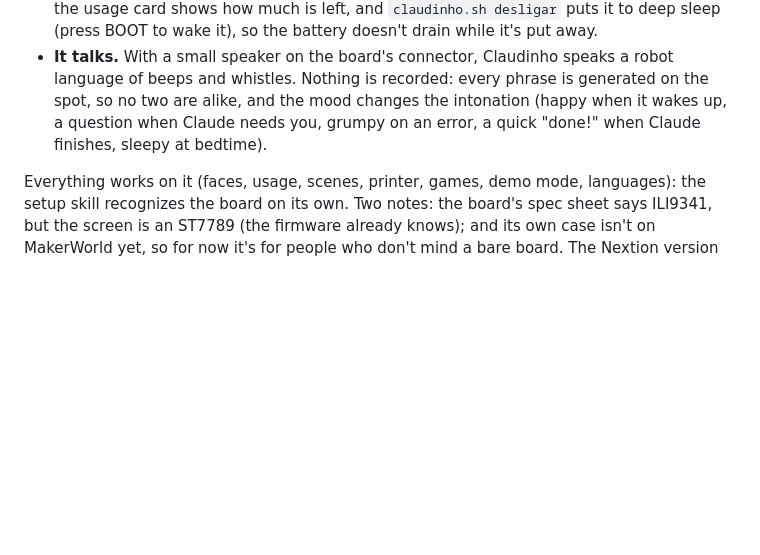
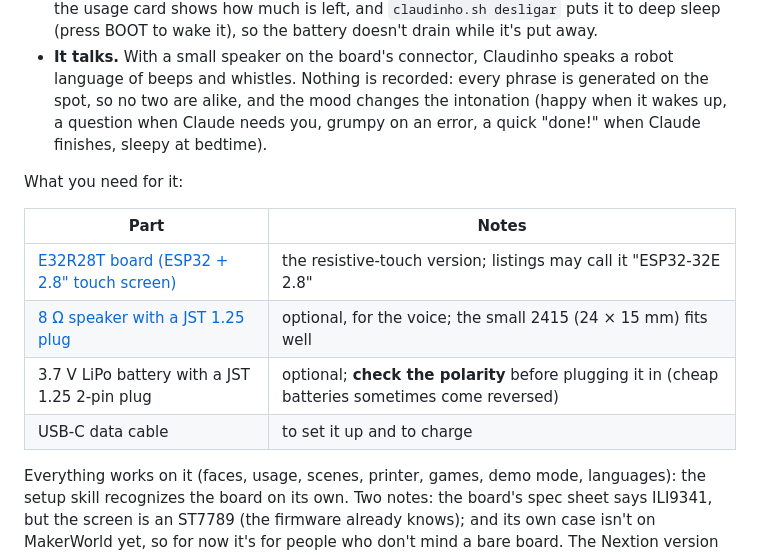
Before and after one commit to argeuthiesen/claudinho, a Markdown page: README.md, the part around the change. GitHub-like rendering; blank space fills up the shorter version.

```diff
--- a/README.md
+++ b/README.md
@@ -286,6 +286,15 @@ Nextion. It simplifies a lot:
   the intonation (happy when it wakes up, a question when Claude needs you,
   grumpy on an error, a quick "done!" when Claude finishes, sleepy at bedtime).
 
+What you need for it:
+
+| Part | Notes |
+|---|---|
+| [E32R28T board (ESP32 + 2.8" touch screen)](https://www.aliexpress.com/item/1005009659317465.html) | the resistive-touch version; listings may call it "ESP32-32E 2.8" |
+| [8 Ω speaker with a JST 1.25 plug](https://www.aliexpress.com/item/1005009194531045.html) | optional, for the voice; the small 2415 (24 × 15 mm) fits well |
+| 3.7 V LiPo battery with a JST 1.25 2-pin plug | optional; **check the polarity** before plugging it in (cheap batteries sometimes come reversed) |
+| USB-C data cable | to set it up and to charge |
+
 Everything works on it (faces, usage, scenes, printer, games, demo mode,
 languages): the setup skill recognizes the board on its own. Two notes: the
 board's spec sheet says ILI9341, but the screen is an ST7789 (the firmware
```
Also changed, not shown: README.pt-BR.md (+9 -0 lines).
